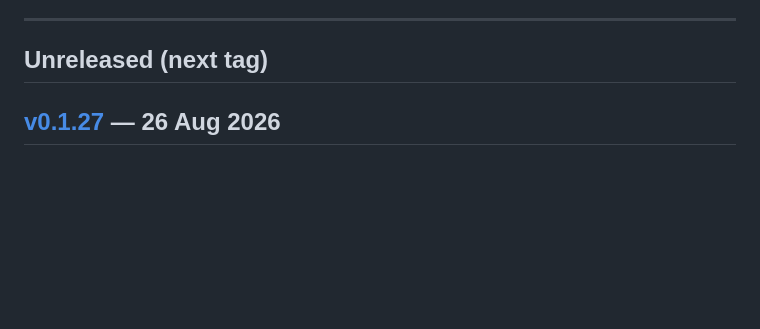
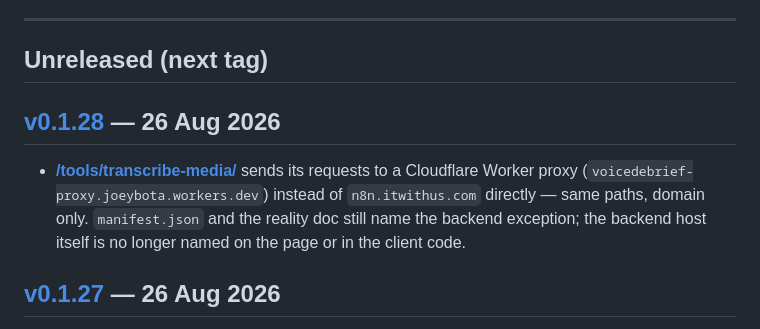
Before and after one commit to VoiceDebrief/VoiceDebrief__Website, a Markdown page: CHANGELOG.md, the part around the change. Drawn GitHub-style; blank space fills up the shorter version.

```diff
--- a/CHANGELOG.md
+++ b/CHANGELOG.md
@@ -17,6 +17,14 @@ the Updates page is the story. One entry per tag, newest first, grounded in
 ---
 
 ## Unreleased (next tag)
+
+## [v0.1.28](https://github.com/sgraph-ai/SGraph-AI__SaaS__WhatsApp__Audio__Transcription/compare/v0.1.27...v0.1.28) — 26 Aug 2026
+
+- **[/tools/transcribe-media/](website/tools/transcribe-media/)** sends its
+  requests to a Cloudflare Worker proxy (`voicedebrief-proxy.joeybota.workers.dev`)
+  instead of `n8n.itwithus.com` directly — same paths, domain only. `manifest.json`
+  and the reality doc still name the backend exception; the backend host itself
+  is no longer named on the page or in the client code.
 
 ## [v0.1.27](https://github.com/sgraph-ai/SGraph-AI__SaaS__WhatsApp__Audio__Transcription/compare/v0.1.26...v0.1.27) — 26 Aug 2026
 
```
Also changed, not shown: content/versions/v0.1.27.md (added, +7 -0 lines), content/versions/v0.1.28.md (added, +7 -0 lines).
